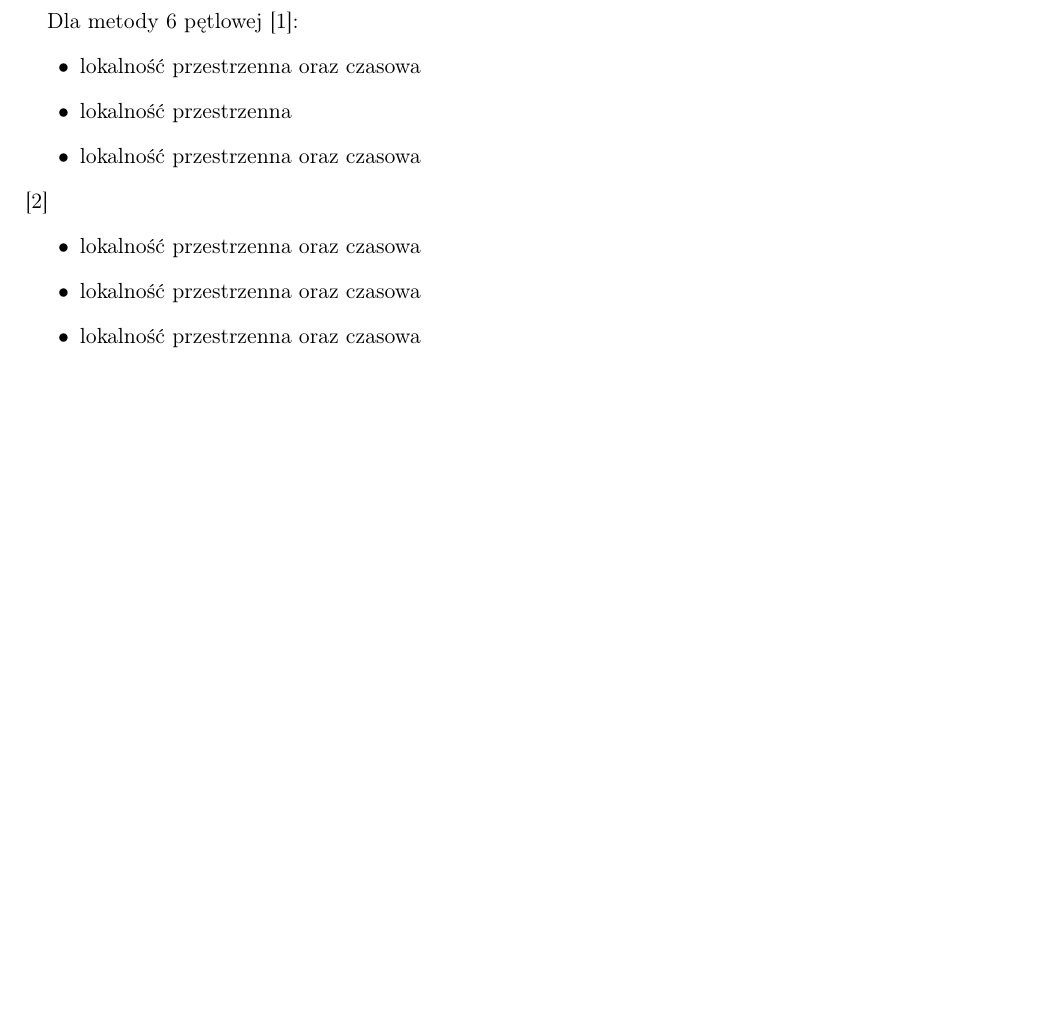
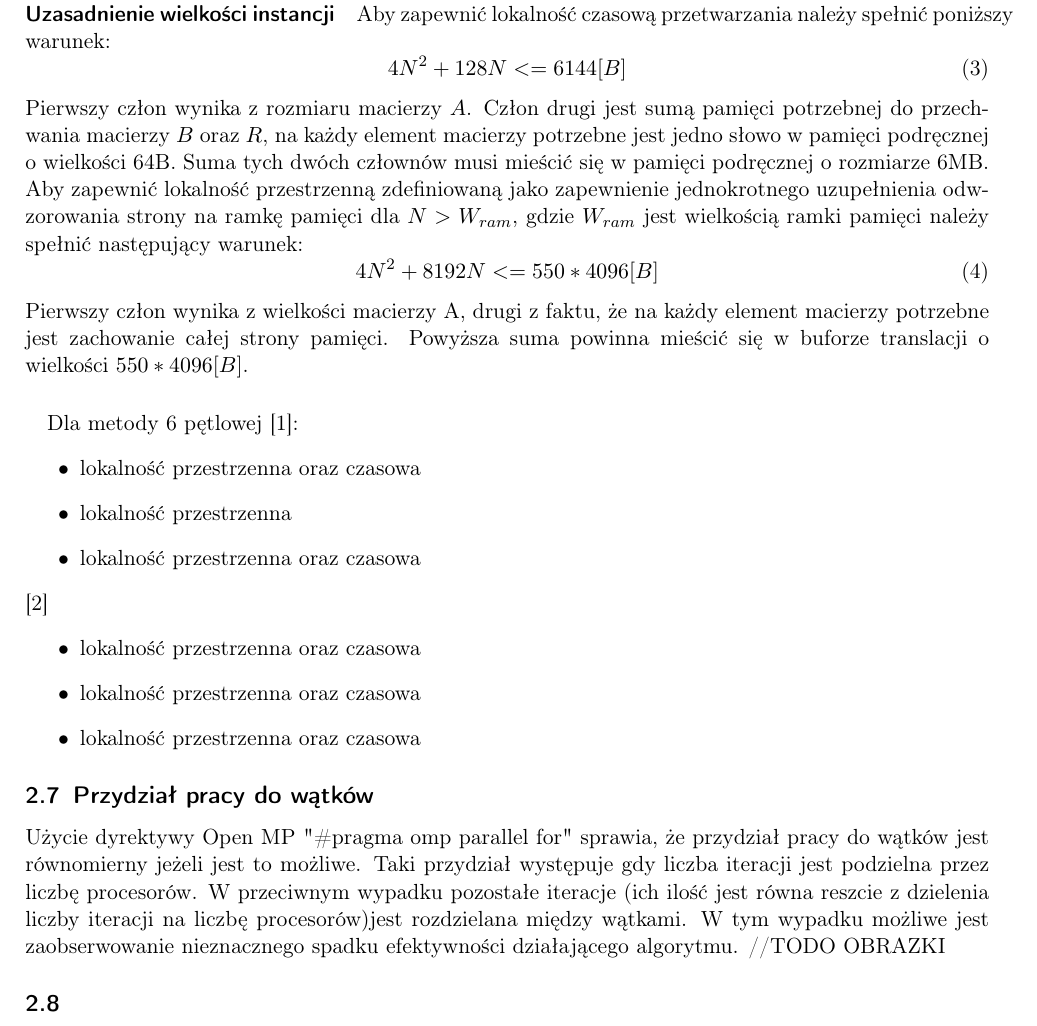
Before and after one commit to Maaslak/PRWalk, a LaTeX document (prSprawkoWalk.tex): part of page 4 of 4, cut at the place of the change, the shorter picture padded with empty space. Compiled offline with pdfLaTeX.

Commit message:
Uzasadnienie wielkości instancji dla metody 3 pętlowej

```diff
--- a/prSprawkoWalk.tex
+++ b/prSprawkoWalk.tex
@@ -135,6 +135,16 @@ Natomiast dla dwóch pętli wewnętrznych:
 \item B - brak lokalności przestrzennej ani czasowej
 \end{itemize}
 Braki lokalności spowodowane są iterowaniem po kolejnych elementach w kolumnach poszczególnych macierzy. Powodować to będzie znaczne spadki efektywności działania algorytm.
+\paragraph{Uzasadnienie wielkości instancji} Aby zapewnić lokalność czasową przetwarzania należy spełnić poniższy warunek:
+\begin{equation}
+4N ^ 2 + 128N <= 6144 [B]
+\end{equation}
+Pierwszy człon wynika z rozmiaru macierzy $A$. Człon drugi jest sumą pamięci potrzebnej do przechwania macierzy $B$ oraz $R$, na każdy element macierzy potrzebne jest jedno słowo w pamięci podręcznej o wielkości 64B. Suma tych dwóch człownów musi mieścić się w pamięci podręcznej o rozmiarze 6MB. \\
+Aby zapewnić lokalność przestrzenną zdefiniowaną jako zapewnienie jednokrotnego uzupełnienia odwzorowania strony na ramkę pamięci dla $N > W_{ram}$, gdzie $W_{ram}$ jest wielkością ramki pamięci należy spełnić następujący warunek:
+\begin{equation}
+4N ^ 2 + 8192 N <= 550 * 4096 [B]
+\end{equation}
+Pierwszy człon wynika z wielkości macierzy A, drugi z faktu, że na każdy element macierzy potrzebne jest zachowanie całej strony pamięci. Powyższa suma powinna mieścić się w buforze translacji o wielkości $550 * 4096[B]$.
 \paragraph{}
 Dla metody 6 pętlowej [1]:
 \begin{itemize}
@@ -148,4 +158,9 @@ Dla metody 6 pętlowej [1]:
 \item lokalność przestrzenna oraz czasowa
 \item lokalność przestrzenna oraz czasowa
 \end{itemize}
+\subsection{Przydział pracy do wątków}
+Użycie dyrektywy Open MP "\#pragma omp parallel for" sprawia, że przydział pracy do wątków jest równomierny jeżeli jest to możliwe. Taki przydział występuje gdy liczba iteracji jest podzielna przez liczbę procesorów. W przeciwnym wypadku pozostałe iteracje (ich ilość jest równa reszcie z dzielenia liczby iteracji na liczbę procesorów)jest rozdzielana między wątkami. W tym wypadku możliwe jest zaobserwowanie nieznacznego spadku efektywności działającego algorytmu.
+//TODO OBRAZKI
+\subsection{}
+
 \end{document}
```
Also changed, not shown: prSprawkoWalk.tex (2 more changed lines).
